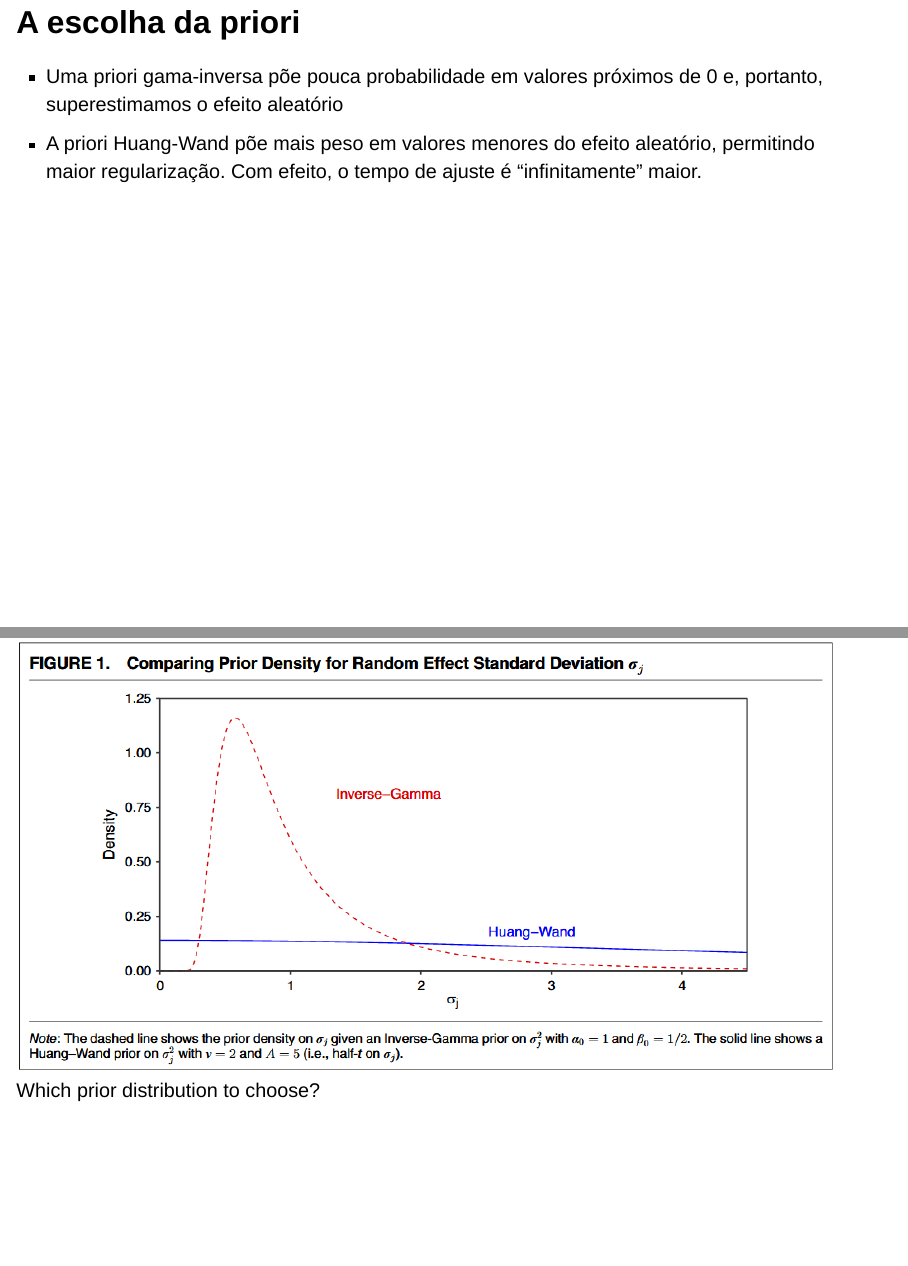
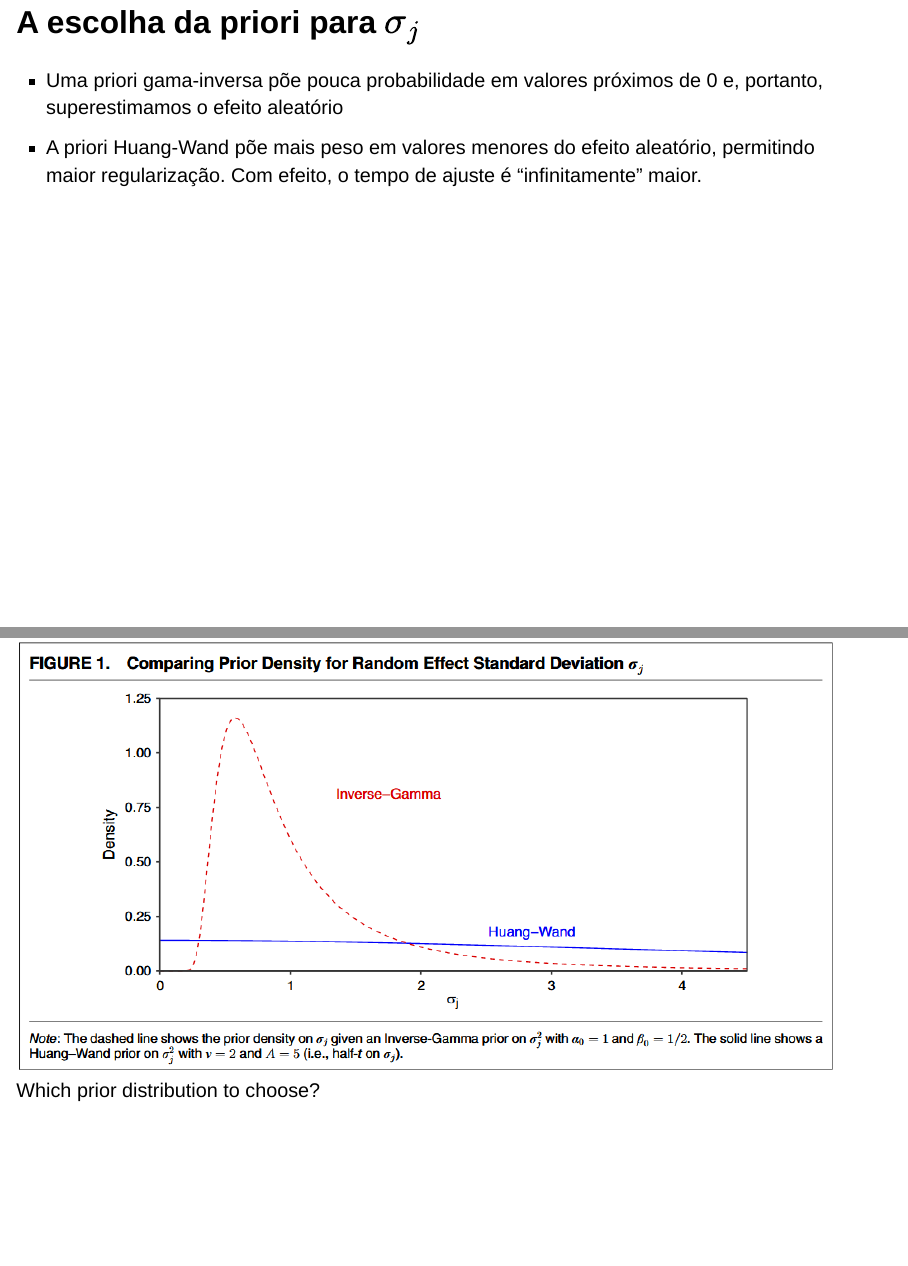
Before and after one commit to felipelmc/Survey-Research, a Quarto document (apresentacao.qmd): pages 4 and 5 of 13, joined at a grey line. Rendered offline with R 4.5, knitr and Pandoc in place of Quarto, with nearby package versions; drawn as Slidy slides in place of the format the file asks for.

Commit message:
Apresentação atualizada

```diff
--- a/apresentacao.qmd
+++ b/apresentacao.qmd
@@ -54,7 +53,7 @@ O grande bottleneck desses modelos complexos (_deep_) é o **tempo** necessário
 > While recent work has reported that BART outperforms noticeably better than traditional MRP [@bisbee2019barp], I demonstrate that this is not the case. [@goplerud2023reevaluating, p. 530]
 
 
-## A escolha da priori
+## A escolha da priori para $\sigma_j$
 
 - Uma priori gama-inversa põe pouca probabilidade em valores próximos de 0 e, portanto, superestimamos o efeito aleatório
 - A priori Huang-Wand põe mais peso em valores menores do efeito aleatório, permitindo maior regularização. Com efeito, o tempo de ajuste é "infinitamente" maior.
```
Also changed, not shown: apresentacao.qmd (1 more changed lines), 1 other file.
